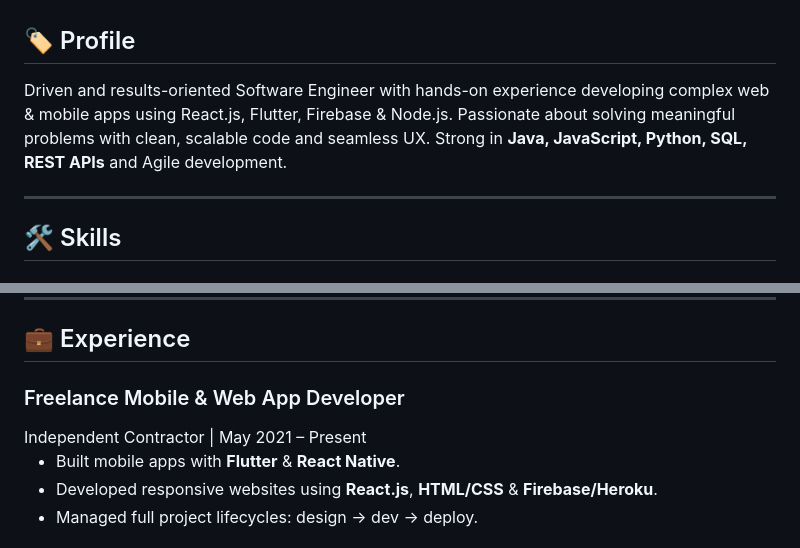
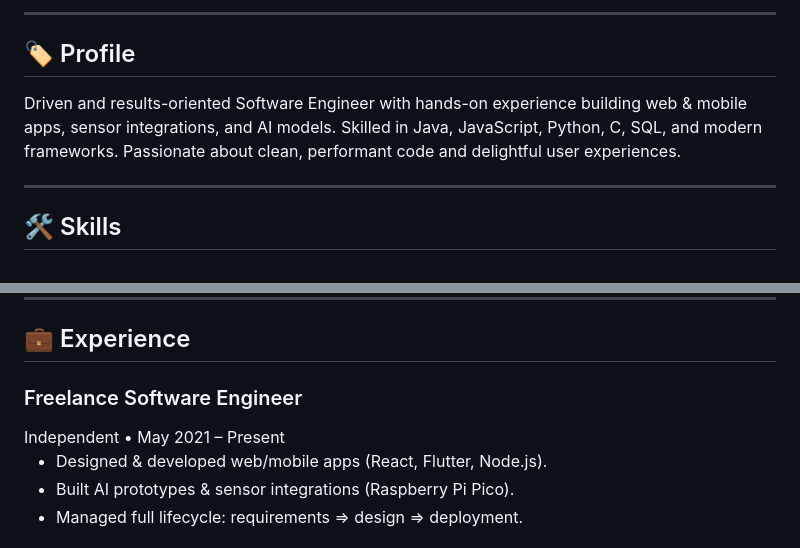
Before and after one commit to iamsamue/iamsamue, a Markdown page: README.md, 2 parts joined by grey strips. Rendered like a GitHub page.

```diff
--- a/README.md
+++ b/README.md
@@ -28,8 +21,12 @@
   </div>
 </div>
 
+---
+
 ## 🏷️ Profile
-Driven and results-oriented Software Engineer with hands-on experience developing complex web & mobile apps using React.js, Flutter, Firebase & Node.js. Passionate about solving meaningful problems with clean, scalable code and seamless UX. Strong in **Java, JavaScript, Python, SQL, REST APIs** and Agile development.
+<div class="prose prose-indigo mx-auto mb-12">
+Driven and results-oriented Software Engineer with hands-on experience building web & mobile apps, sensor integrations, and AI models. Skilled in Java, JavaScript, Python, C, SQL, and modern frameworks. Passionate about clean, performant code and delightful user experiences.
+</div>
 
 ---
 
@@ -173,14 +161,15 @@ Driven and results-oriented Software Engineer with hands-on experience developin
 
 ## 💼 Experience
 
-<div class="space-y-8">
-  <!-- Freelance -->
-  <div class="p-6 bg-gray-100 rounded-lg shadow hover:bg-gray-200 transition-colors">
-    <h3 class="text-2xl font-semibold">Freelance Mobile & Web App Developer</h3>
-    <span class="text-gray-600">Independent Contractor | May 2021 – Present</span>
-    <ul class="list-disc list-inside mt-3 space-y-1">
-      <li>Built mobile apps with <strong>Flutter</strong> & <strong>React Native</strong>.</li>
-      <li>Developed responsive websites using <strong>React.js</strong>, <strong>HTML/CSS</strong> & <strong>Firebase/Heroku</strong>.</li>
-      <li>Managed full project lifecycles: design → dev → deploy.</li>
+<div class="space-y-8 mb-12">
+  <div class="bg-white p-6 rounded-lg shadow-lg hover:shadow-2xl transition">
+    <h3 class="text-2xl font-bold flex items-center space-x-2">
+      <i class="fas fa-laptop-code"></i><span>Freelance Software Engineer</span>
+    </h3>
+    <span class="text-gray-600 italic">Independent • May 2021 – Present</span>
+    <ul class="list-disc list-inside mt-4 space-y-2">
+      <li>Designed & developed web/mobile apps (React, Flutter, Node.js).</li>
+      <li>Built AI prototypes & sensor integrations (Raspberry Pi Pico).</li>
+      <li>Managed full lifecycle: requirements ⇒ design ⇒ deployment.</li>
     </ul>
   </div>
```
Also changed, not shown: other parts of README.md (+222 -211 lines).
